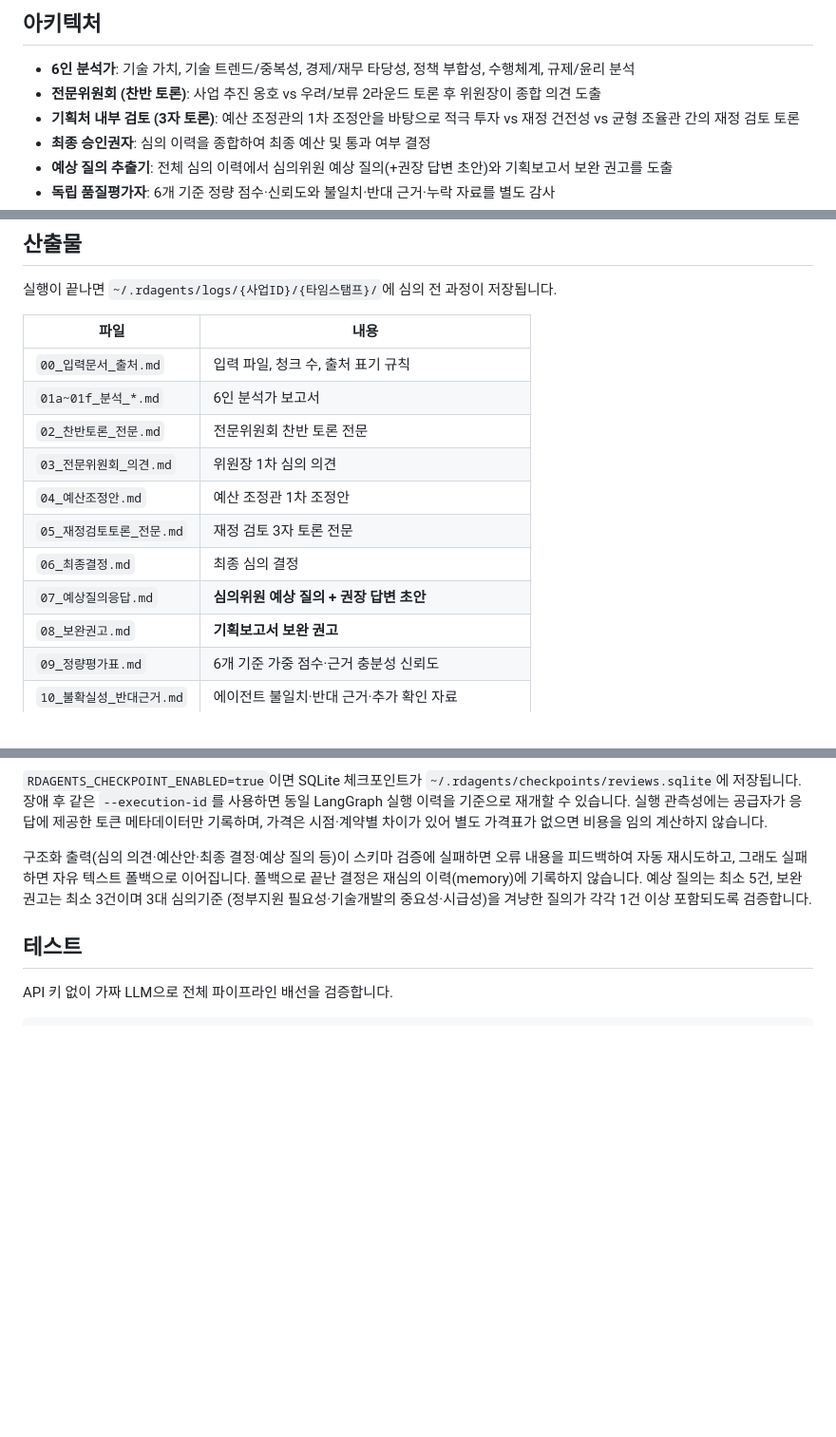
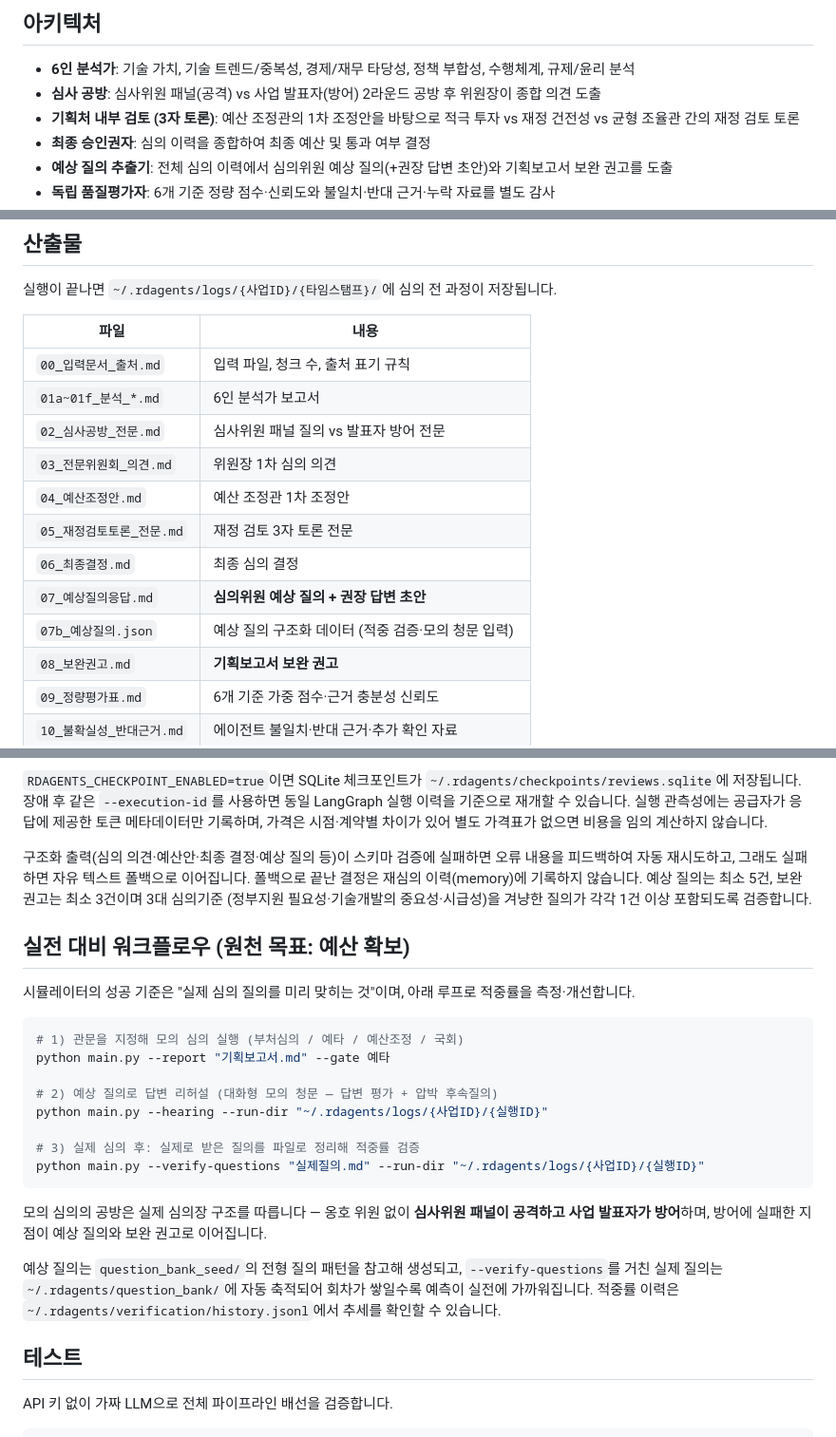
Before and after one commit to takeused/20260726-RnD-Deliberation, a Markdown page: README.md, 3 parts joined by grey strips. Shown at 95% size. Rendered like a GitHub page; blank space fills up the shorter version.

Commit message:
문서 갱신: 실전 대비 워크플로우·심사 공방 구조 반영
Co-Authored-By: Claude Fable 5 <noreply@anthropic.com>

````diff
--- a/README.md
+++ b/README.md
@@ -6,7 +6,7 @@
 ## 아키텍처
 
 - **6인 분석가**: 기술 가치, 기술 트렌드/중복성, 경제/재무 타당성, 정책 부합성, 수행체계, 규제/윤리 분석
-- **전문위원회 (찬반 토론)**: 사업 추진 옹호 vs 우려/보류 2라운드 토론 후 위원장이 종합 의견 도출
+- **심사 공방**: 심사위원 패널(공격) vs 사업 발표자(방어) 2라운드 공방 후 위원장이 종합 의견 도출
 - **기획처 내부 검토 (3자 토론)**: 예산 조정관의 1차 조정안을 바탕으로 적극 투자 vs 재정 건전성 vs 균형 조율관 간의 재정 검토 토론
 - **최종 승인권자**: 심의 이력을 종합하여 최종 예산 및 통과 여부 결정
 - **예상 질의 추출기**: 전체 심의 이력에서 심의위원 예상 질의(+권장 답변 초안)와 기획보고서 보완 권고를 도출
@@ -58,12 +58,13 @@ python main.py --project bio_health --debug
 |---|---|
 | `00_입력문서_출처.md` | 입력 파일, 청크 수, 출처 표기 규칙 |
 | `01a~01f_분석_*.md` | 6인 분석가 보고서 |
-| `02_찬반토론_전문.md` | 전문위원회 찬반 토론 전문 |
+| `02_심사공방_전문.md` | 심사위원 패널 질의 vs 발표자 방어 전문 |
 | `03_전문위원회_의견.md` | 위원장 1차 심의 의견 |
 | `04_예산조정안.md` | 예산 조정관 1차 조정안 |
 | `05_재정검토토론_전문.md` | 재정 검토 3자 토론 전문 |
 | `06_최종결정.md` | 최종 심의 결정 |
 | `07_예상질의응답.md` | **심의위원 예상 질의 + 권장 답변 초안** |
+| `07b_예상질의.json` | 예상 질의 구조화 데이터 (적중 검증·모의 청문 입력) |
 | `08_보완권고.md` | **기획보고서 보완 권고** |
 | `09_정량평가표.md` | 6개 기준 가중 점수·근거 충분성 신뢰도 |
 | `10_불확실성_반대근거.md` | 에이전트 불일치·반대 근거·추가 확인 자료 |
@@ -93,6 +94,28 @@ LangGraph 실행 이력을 기준으로 재개할 수 있습니다. 실행 관
 이력(memory)에 기록하지 않습니다. 예상 질의는 최소 5건, 보완 권고는 최소 3건이며 3대 심의기준
 (정부지원 필요성·기술개발의 중요성·시급성)을 겨냥한 질의가 각각 1건 이상 포함되도록 검증합니다.
 
+## 실전 대비 워크플로우 (원천 목표: 예산 확보)
+
+시뮬레이터의 성공 기준은 "실제 심의 질의를 미리 맞히는 것"이며, 아래 루프로 적중률을 측정·개선합니다.
+
+```bash
+# 1) 관문을 지정해 모의 심의 실행 (부처심의 / 예타 / 예산조정 / 국회)
+python main.py --report "기획보고서.md" --gate 예타
+
+# 2) 예상 질의로 답변 리허설 (대화형 모의 청문 — 답변 평가 + 압박 후속질의)
+python main.py --hearing --run-dir "~/.rdagents/logs/{사업ID}/{실행ID}"
+
+# 3) 실제 심의 후: 실제로 받은 질의를 파일로 정리해 적중률 검증
+python main.py --verify-questions "실제질의.md" --run-dir "~/.rdagents/logs/{사업ID}/{실행ID}"
+```
+
+모의 심의의 공방은 실제 심의장 구조를 따릅니다 — 옹호 위원 없이 **심사위원 패널이 공격하고
+사업 발표자가 방어**하며, 방어에 실패한 지점이 예상 질의와 보완 권고로 이어집니다.
+
+예상 질의는 `question_bank_seed/`의 전형 질의 패턴을 참고해 생성되고, `--verify-questions`를
+거친 실제 질의는 `~/.rdagents/question_bank/`에 자동 축적되어 회차가 쌓일수록 예측이 실전에
+가까워집니다. 적중률 이력은 `~/.rdagents/verification/history.jsonl`에서 추세를 확인할 수 있습니다.
+
 ## 테스트
 
 API 키 없이 가짜 LLM으로 전체 파이프라인 배선을 검증합니다.
````
Also changed, not shown: checklist.md (+4 -4 lines), review-findings.md (+17 -0 lines).
